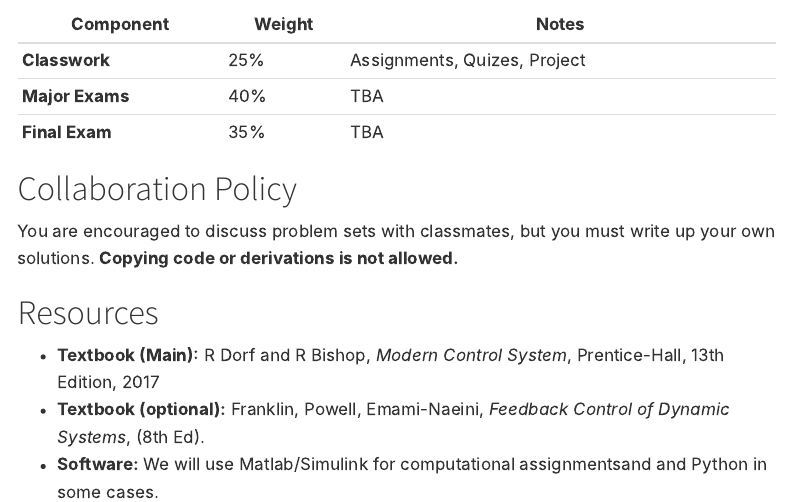
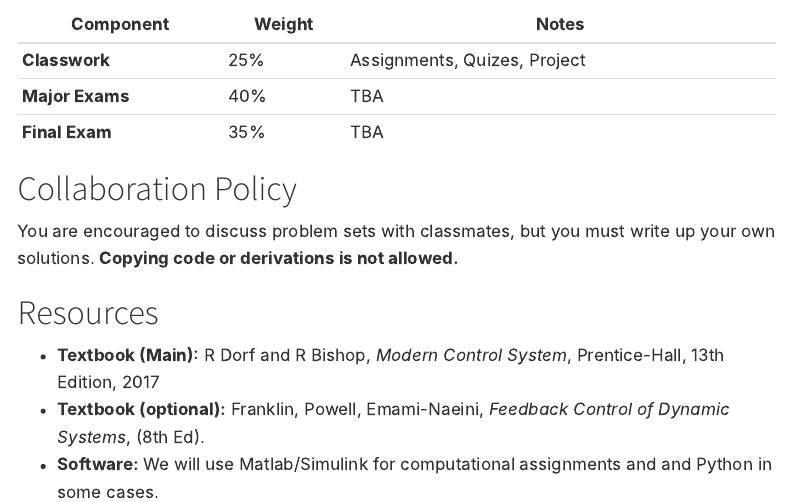
Before and after one commit to alialbeladi-courses/ee380-website, a Quarto document (policy.qmd): the page in a window 1100 px wide, from 130 px down. Rendered offline with R 4.5, knitr and Pandoc in place of Quarto, with nearby package versions; menus at the side of the page are left out.

Commit message:
Fix typo in software section of policy.qmd

```diff
--- a/policy.qmd
+++ b/policy.qmd
@@ -18,4 +18,4 @@ You are encouraged to discuss problem sets with classmates, but you must write u
 # Resources
 *   **Textbook (Main):** R Dorf and R Bishop, *Modern Control System*, Prentice-Hall, 13th Edition, 2017
 *   **Textbook (optional):** Franklin, Powell, Emami-Naeini, *Feedback Control of Dynamic Systems*,  (8th Ed).
-*   **Software:** We will use Matlab/Simulink for computational assignmentsand and Python in some cases.
+*   **Software:** We will use Matlab/Simulink for computational assignments and and Python in some cases.
```
